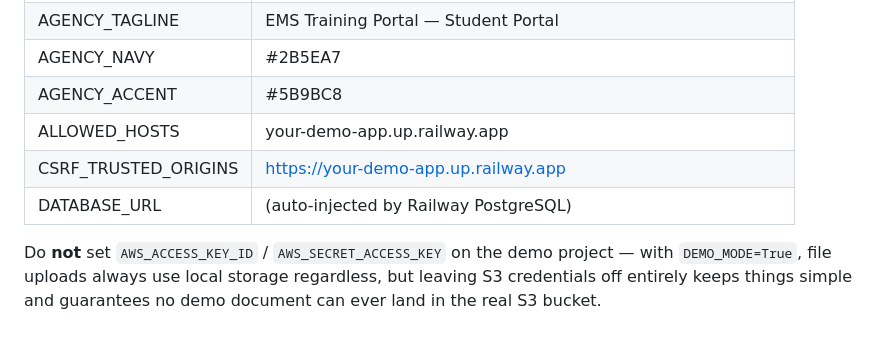
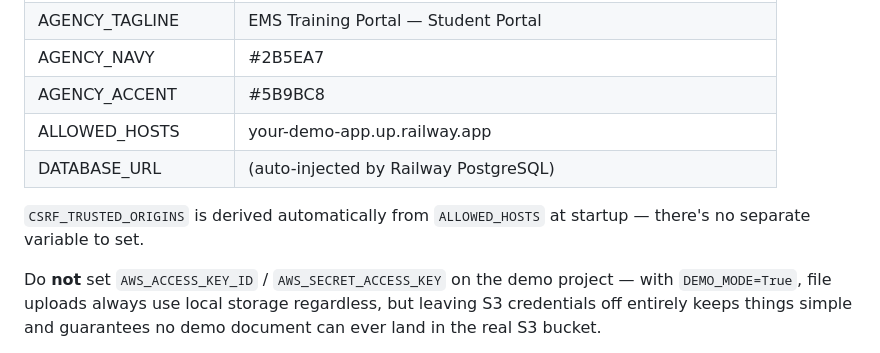
Before and after one commit to AndSnodFRBA/PEMSE, a Markdown page: DEMO_SETUP.md, the part around the change. Drawn GitHub-style.

Commit message:
Fix DEMO_SETUP.md — CSRF_TRUSTED_ORIGINS is derived automatically, not a separate variable
Co-Authored-By: Claude Sonnet 5 <noreply@anthropic.com>

```diff
--- a/DEMO_SETUP.md
+++ b/DEMO_SETUP.md
@@ -27,8 +27,10 @@ looks like without touching the real Panhandle EMS Education site or data.
 | AGENCY_NAVY | #2B5EA7 |
 | AGENCY_ACCENT | #5B9BC8 |
 | ALLOWED_HOSTS | your-demo-app.up.railway.app |
-| CSRF_TRUSTED_ORIGINS | https://your-demo-app.up.railway.app |
 | DATABASE_URL | (auto-injected by Railway PostgreSQL) |
+
+`CSRF_TRUSTED_ORIGINS` is derived automatically from `ALLOWED_HOSTS` at
+startup — there's no separate variable to set.
 
 Do **not** set `AWS_ACCESS_KEY_ID` / `AWS_SECRET_ACCESS_KEY` on the demo
 project — with `DEMO_MODE=True`, file uploads always use local storage
```
